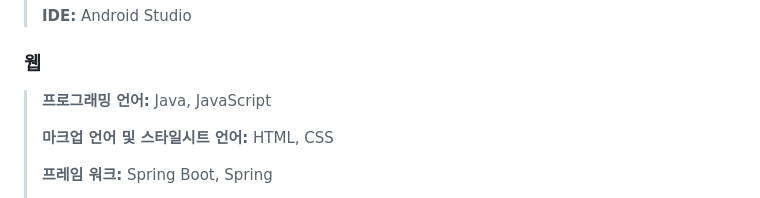
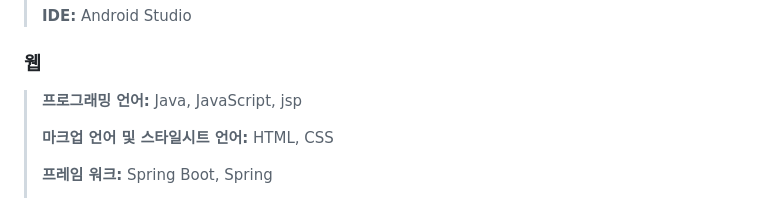
Before and after one commit to dlwoghksj/mypofo, a Markdown page: README.md, the part around the change. Drawn GitHub-style.

```diff
--- a/README.md
+++ b/README.md
@@ -23,7 +23,7 @@
 >
 > **IDE:** Android Studio
 ### 웹
-> **프로그래밍 언어:** Java, JavaScript
+> **프로그래밍 언어:** Java, JavaScript, jsp
 >
 > **마크업 언어 및 스타일시트 언어:** HTML, CSS
 >
```
